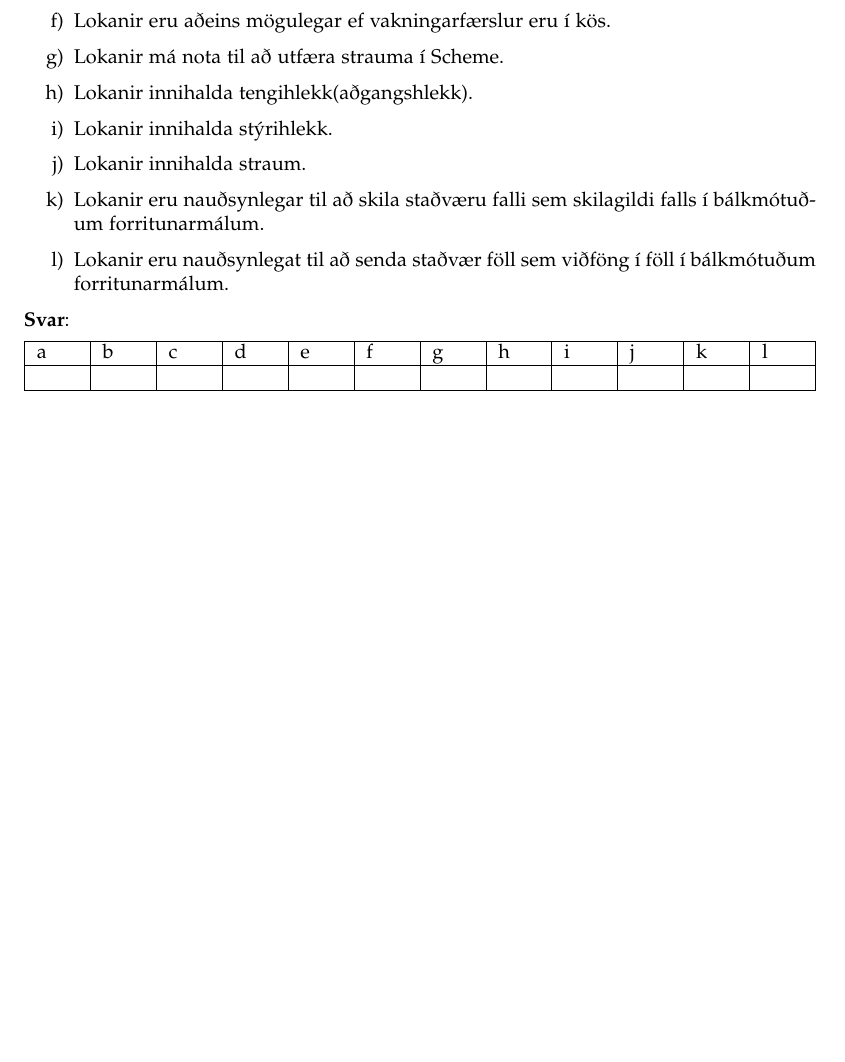
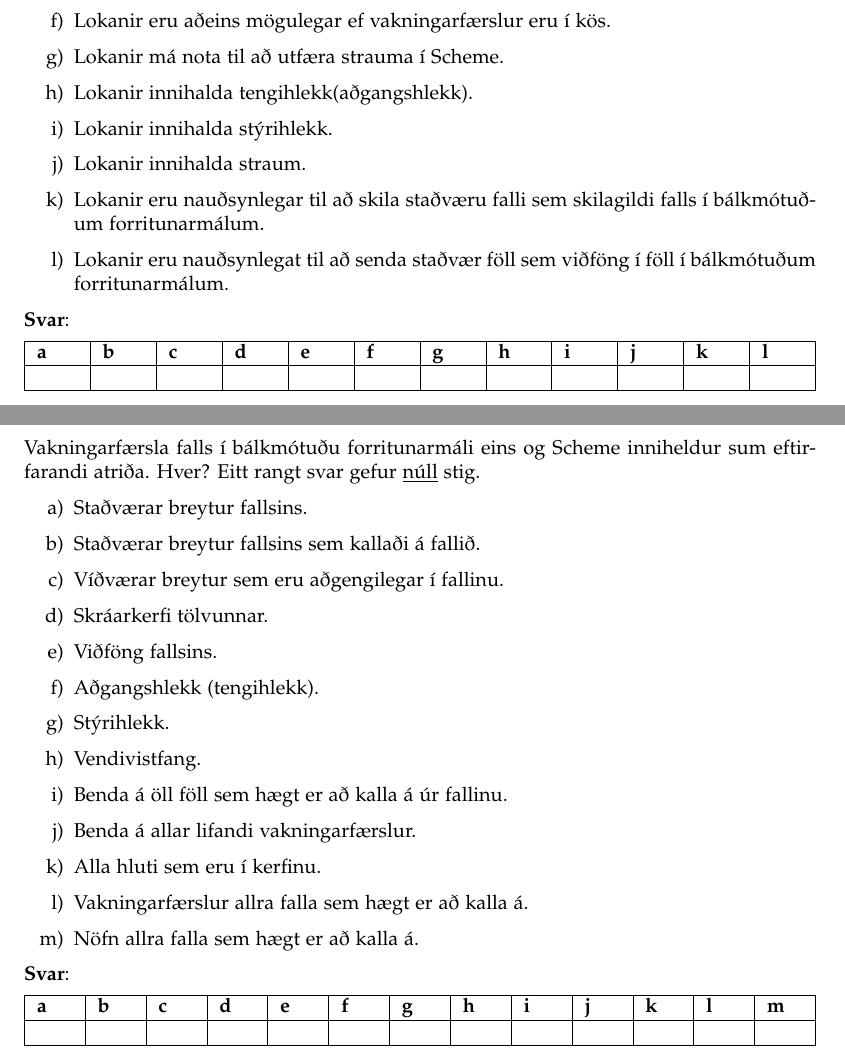
Before and after one commit to Reynirjr/SnorritunarLokaprof, a LaTeX document (prof2018.tex): part of page 2 of 3 before the commit and two parts of pages 2 and 3 of 4 after it, the two joined at a grey line, cut so that both start at the same text, the shorter picture padded with empty space. Compiled offline with pdfLaTeX.

Commit message:
meira stuff

```diff
--- a/prof2018.tex
+++ b/prof2018.tex
@@ -137,7 +137,7 @@ Hverjar eftirfarandi fullytðinga um lokanir eru sannar? Tvö röng svör gefa n
 
 \begin{tabularx}{\textwidth}{ |X|X|X|X|X|X|X|X|X|X|X|X|}
    \hline
-   a & b & c & d & e & f & g & h & i & j & k & l \\ \hline
+   \textbf{a} & \textbf{b} & \textbf{c}  & \textbf{d} & \textbf{e}  & \textbf{f}  & \textbf{g}  & \textbf{h}  & \textbf{i}  & \textbf{j}  & \textbf{k}  & \textbf{l}  \\ \hline
     & & & & & & & & & & & \\ \hline
 
 \end{tabularx}
@@ -145,7 +145,39 @@ Hverjar eftirfarandi fullytðinga um lokanir eru sannar? Tvö röng svör gefa n
 
 \newpage
 
-\section{2}
+\section{2.}
+
+Vakningarfærsla falls í bálkmótuðu forritunarmáli eins og Scheme inniheldur sum eftirfarandi atriða.
+Hver? Eitt rangt svar gefur \underline{núll} stig.
+
+\begin{enumerate}[label = \alph*)]
+    \item Staðværar breytur fallsins.
+    \item Staðværar breytur fallsins sem kallaði á fallið.
+    \item Víðværar breytur sem eru aðgengilegar í fallinu.
+    \item Skráarkerfi tölvunnar.
+    \item Viðföng fallsins.
+    \item Aðgangshlekk (tengihlekk).
+    \item Stýrihlekk.
+    \item Vendivistfang.
+    \item Benda á öll föll sem hægt er að kalla á úr fallinu.
+    \item Benda á allar lifandi vakningarfærslur.
+    \item Alla hluti sem eru í kerfinu.
+    \item Vakningarfærslur allra falla sem hægt er að kalla á.
+    \item Nöfn allra falla sem hægt er að kalla á.
+\end{enumerate}
+
+\textbf{Svar}:
+
+\begin{tabularx}{\textwidth}{ |X|X|X|X|X|X|X|X|X|X|X|X|X|}
+    \hline
+    \textbf{a}  & \textbf{b}  & \textbf{c}  & \textbf{d}  & \textbf{e}  & \textbf{f}  & \textbf{g}  & \textbf{h}  & \textbf{i}  & \textbf{j}  & \textbf{k}  & \textbf{l} & \textbf{m}   \\ \hline
+     & & & & & & & & & & & & \\ \hline
+
+ \end{tabularx}
+
+ \newpage
+
+ \section{3.}
 
 \begin{lstlisting}
 ;;; Notkun:
```
Also changed, not shown: prof2018.pdf.
